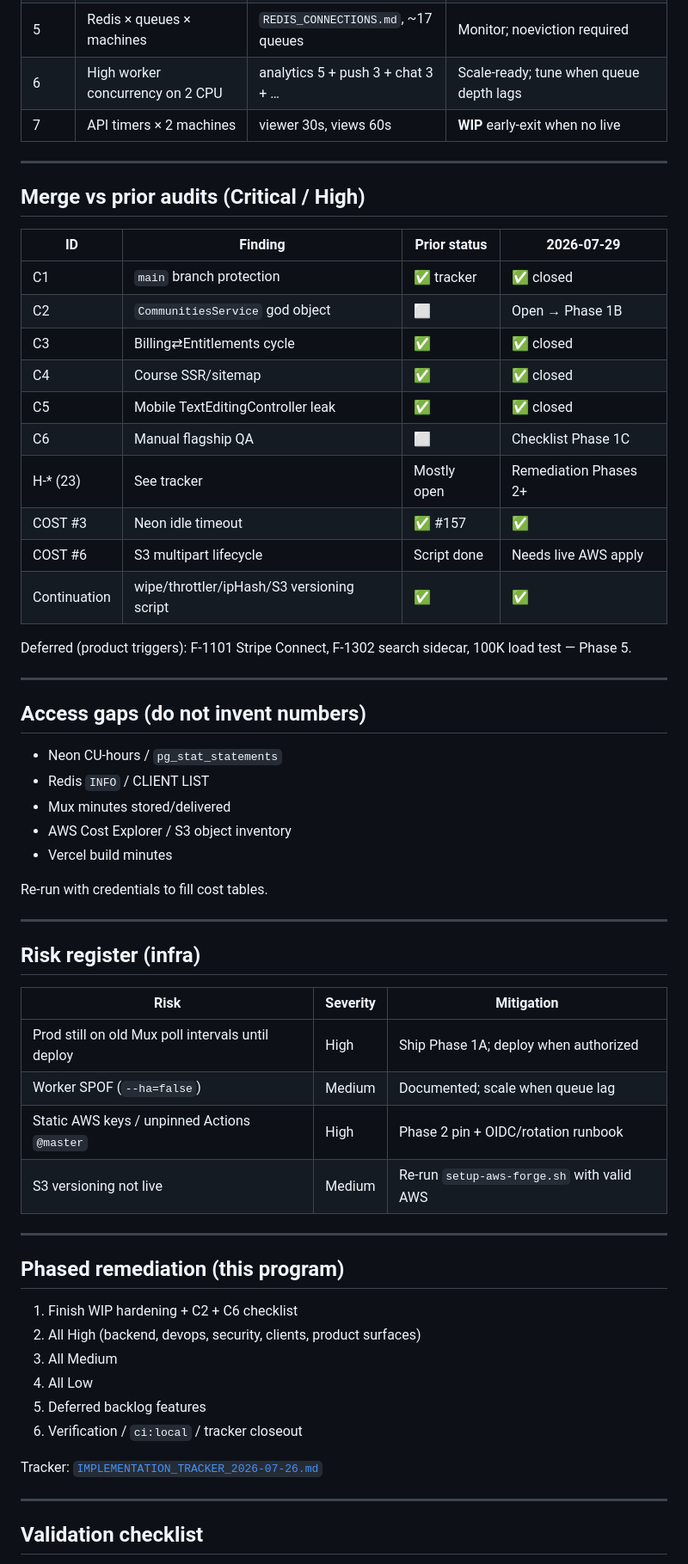
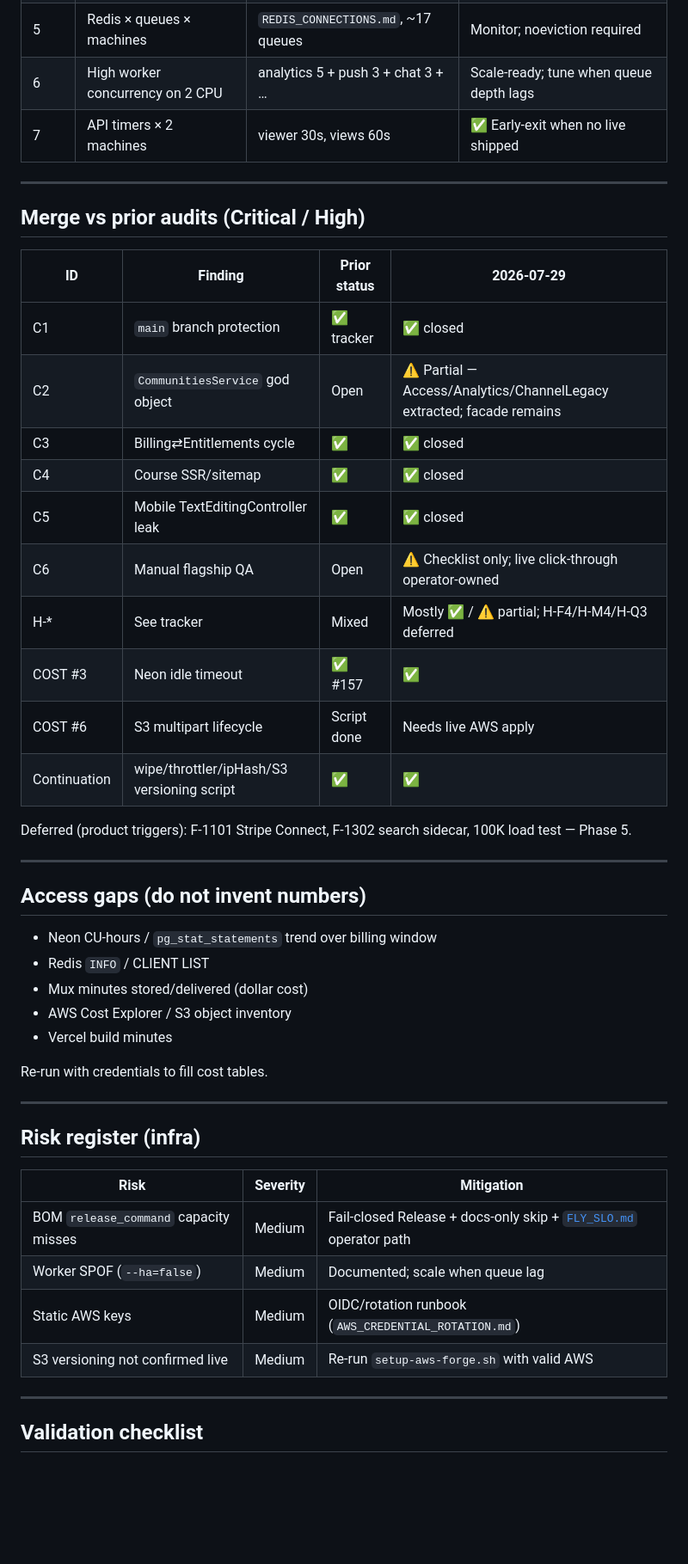
Before and after one commit to Forge-Studios-dev/FORGE, a Markdown page: docs/audits/INFRA_AUDIT_2026-07-29.md, the part around one of its changes. Shown at 86% size. Drawn GitHub-style; blank space fills up the shorter version.

```diff
--- a/docs/audits/INFRA_AUDIT_2026-07-29.md
+++ b/docs/audits/INFRA_AUDIT_2026-07-29.md
@@ -45,6 +45,6 @@ The dominant **variable** load (until WIP deploys) is Mux live-sync polling at 4
 | 5 | Redis × queues × machines | `REDIS_CONNECTIONS.md`, ~17 queues | Monitor; noeviction required |
 | 6 | High worker concurrency on 2 CPU | analytics 5 + push 3 + chat 3 + … | Scale-ready; tune when queue depth lags |
-| 7 | API timers × 2 machines | viewer 30s, views 60s | **WIP** early-exit when no live |
+| 7 | API timers × 2 machines | viewer 30s, views 60s | ✅ Early-exit when no live shipped |
 
 ---
 
@@ -53,12 +53,12 @@ The dominant **variable** load (until WIP deploys) is Mux live-sync polling at 4
 | ID | Finding | Prior status | 2026-07-29 |
 |----|---------|--------------|------------|
 | C1 | `main` branch protection | ✅ tracker | ✅ closed |
-| C2 | `CommunitiesService` god object | ⬜ | Open → Phase 1B |
+| C2 | `CommunitiesService` god object | Open | ⚠️ Partial — Access/Analytics/ChannelLegacy extracted; facade remains |
 | C3 | Billing⇄Entitlements cycle | ✅ | ✅ closed |
 | C4 | Course SSR/sitemap | ✅ | ✅ closed |
 | C5 | Mobile TextEditingController leak | ✅ | ✅ closed |
-| C6 | Manual flagship QA | ⬜ | Checklist Phase 1C |
-| H-* (23) | See tracker | Mostly open | Remediation Phases 2+ |
+| C6 | Manual flagship QA | Open | ⚠️ Checklist only; live click-through operator-owned |
+| H-* | See tracker | Mixed | Mostly ✅ / ⚠️ partial; H-F4/H-M4/H-Q3 deferred |
 | COST #3 | Neon idle timeout | ✅ #157 | ✅ |
 | COST #6 | S3 multipart lifecycle | Script done | Needs live AWS apply |
 | Continuation | wipe/throttler/ipHash/S3 versioning script | ✅ | ✅ |
@@ -69,9 +69,9 @@ Deferred (product triggers): F-1101 Stripe Connect, F-1302 search sidecar, 100K
 
 ## Access gaps (do not invent numbers)
 
-- Neon CU-hours / `pg_stat_statements`
+- Neon CU-hours / `pg_stat_statements` trend over billing window
 - Redis `INFO` / CLIENT LIST
-- Mux minutes stored/delivered
+- Mux minutes stored/delivered (dollar cost)
 - AWS Cost Explorer / S3 object inventory
 - Vercel build minutes
 
@@ -83,23 +83,10 @@ Re-run with credentials to fill cost tables.
 
 | Risk | Severity | Mitigation |
 |------|----------|------------|
-| Prod still on old Mux poll intervals until deploy | High | Ship Phase 1A; deploy when authorized |
+| BOM `release_command` capacity misses | Medium | Fail-closed Release + docs-only skip + [`FLY_SLO.md`](../operations/FLY_SLO.md) operator path |
 | Worker SPOF (`--ha=false`) | Medium | Documented; scale when queue lag |
-| Static AWS keys / unpinned Actions `@master` | High | Phase 2 pin + OIDC/rotation runbook |
-| S3 versioning not live | Medium | Re-run `setup-aws-forge.sh` with valid AWS |
-
----
-
-## Phased remediation (this program)
-
-1. Finish WIP hardening + C2 + C6 checklist
-2. All High (backend, devops, security, clients, product surfaces)
-3. All Medium
-4. All Low
-5. Deferred backlog features
-6. Verification / `ci:local` / tracker closeout
-
-Tracker: [`IMPLEMENTATION_TRACKER_2026-07-26.md`](./IMPLEMENTATION_TRACKER_2026-07-26.md)
+| Static AWS keys | Medium | OIDC/rotation runbook (`AWS_CREDENTIAL_ROTATION.md`) |
+| S3 versioning not confirmed live | Medium | Re-run `setup-aws-forge.sh` with valid AWS |
 
 ---
 
```
Also changed, not shown: other parts of docs/audits/INFRA_AUDIT_2026-07-29.md (+27 -30 lines).
